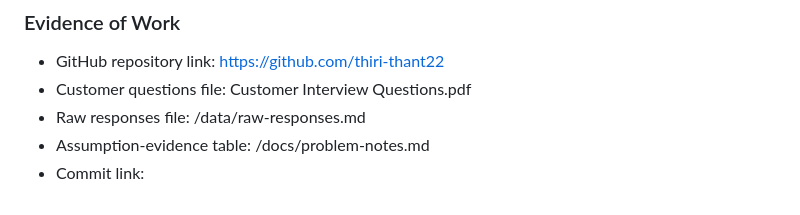
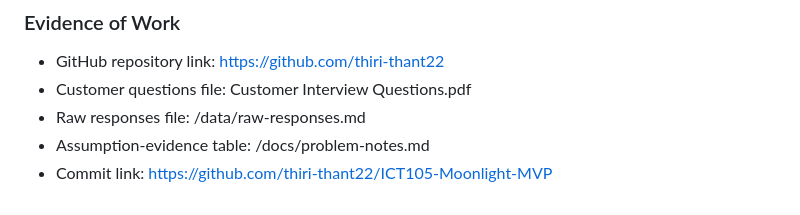
Before and after one commit to thiri-thant22/ICT105-Moonlight-MVP, a Markdown page: docs/weekly-logbook.md, the part around the change. Rendered like a GitHub page.

```diff
--- a/docs/weekly-logbook.md
+++ b/docs/weekly-logbook.md
@@ -103,4 +103,4 @@ We decided to focus our MVP on simple expense recording, spending summaries, and
 - Customer questions file: Customer Interview Questions.pdf
 - Raw responses file: /data/raw-responses.md
 - Assumption-evidence table: /docs/problem-notes.md
-- Commit link:
+- Commit link: https://github.com/thiri-thant22/ICT105-Moonlight-MVP
```
